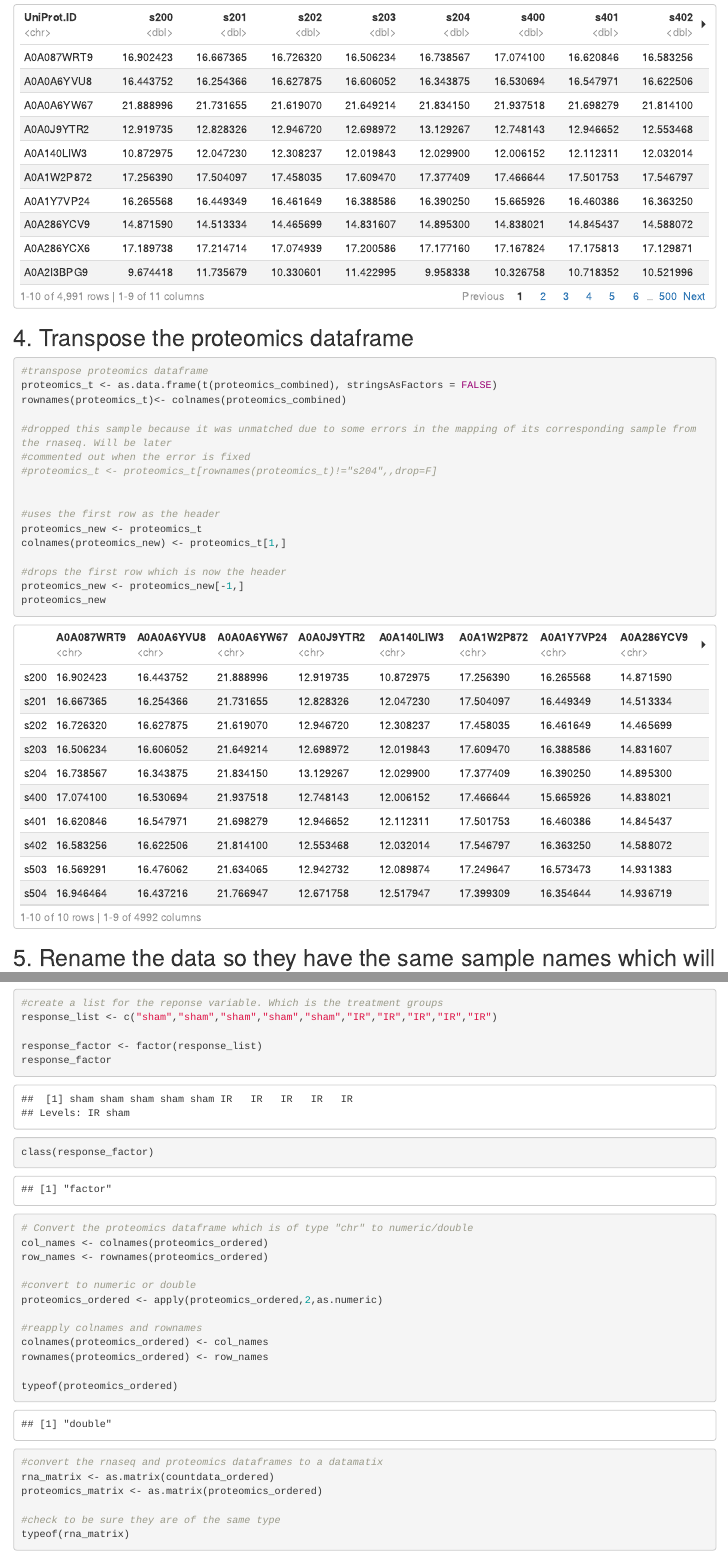
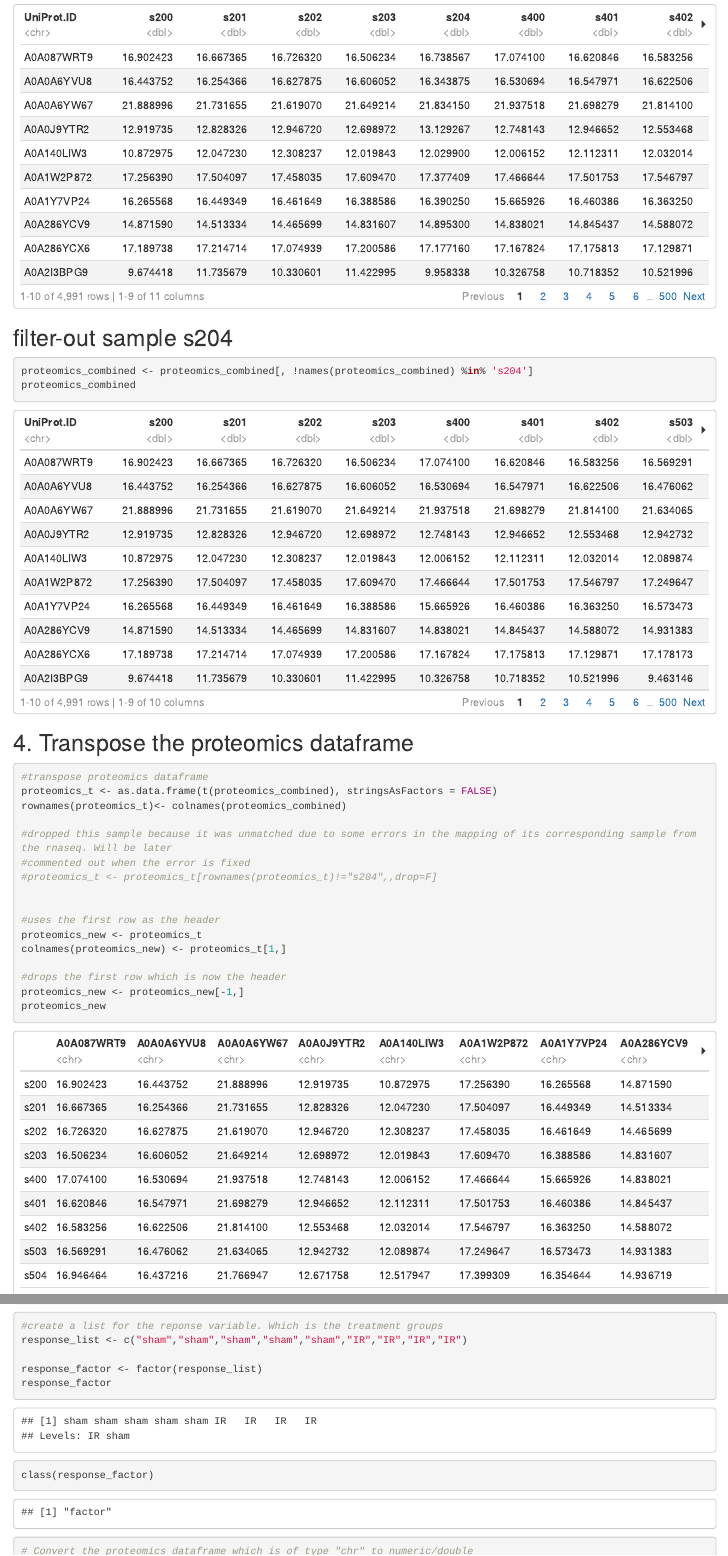
Before and after one commit to rayotoo/MultiOmics, an R Markdown document (Omics Data Integration/01_Transcriptomics_Proteomics/JvRad_RNAseqProteomics_Integration.Rmd): the page in a window 1100 px wide, from 1960 px down, and a second part further down, joined at a grey line. Rendered offline with R 4.5, knitr and Pandoc, with nearby package versions; some code elsewhere in the file could not run offline.

Commit message:
rerun integration without sample 204

````diff
--- a/Omics Data Integration/01_Transcriptomics_Proteomics/JvRad_RNAseqProteomics_Integration.Rmd
+++ b/Omics Data Integration/01_Transcriptomics_Proteomics/JvRad_RNAseqProteomics_Integration.Rmd
@@ -88,6 +88,15 @@ proteomics_combined <- proteomics_combined[,!colnames(proteomics_combined) %in%
 
 proteomics_combined
 ```
+## filter-out sample s204
+```{r}
+proteomics_combined <- proteomics_combined[, !names(proteomics_combined) %in% 's204']
+proteomics_combined
+```
+
+
+
+
 ## 4. Transpose the proteomics dataframe
 ```{r}
 #transpose proteomics dataframe
@@ -184,7 +193,7 @@ rownames(combined_omics)
 
 ```{r}
 #create a list for the reponse variable. Which is the treatment groups
-response_list <- c("sham","sham","sham","sham","sham","IR","IR","IR","IR","IR")
+response_list <- c("sham","sham","sham","sham","sham","IR","IR","IR","IR")
 
 response_factor <- factor(response_list)
 response_factor
````
Also changed, not shown: Omics Data Integration/01_Transcriptomics_Proteomics/JvRad_RNAseqProteomics_Integration.Rmd (2 more changed lines), 1 other file.
